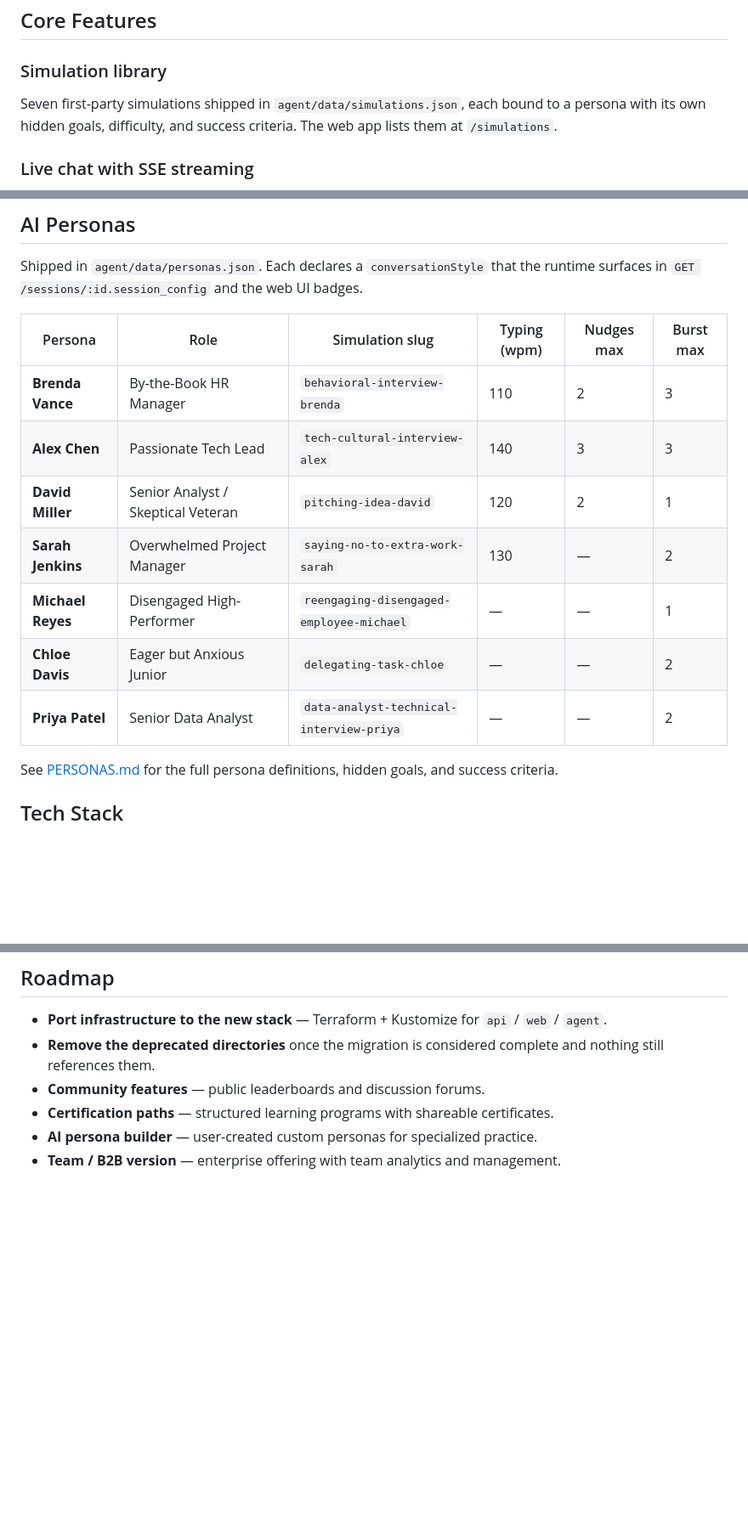
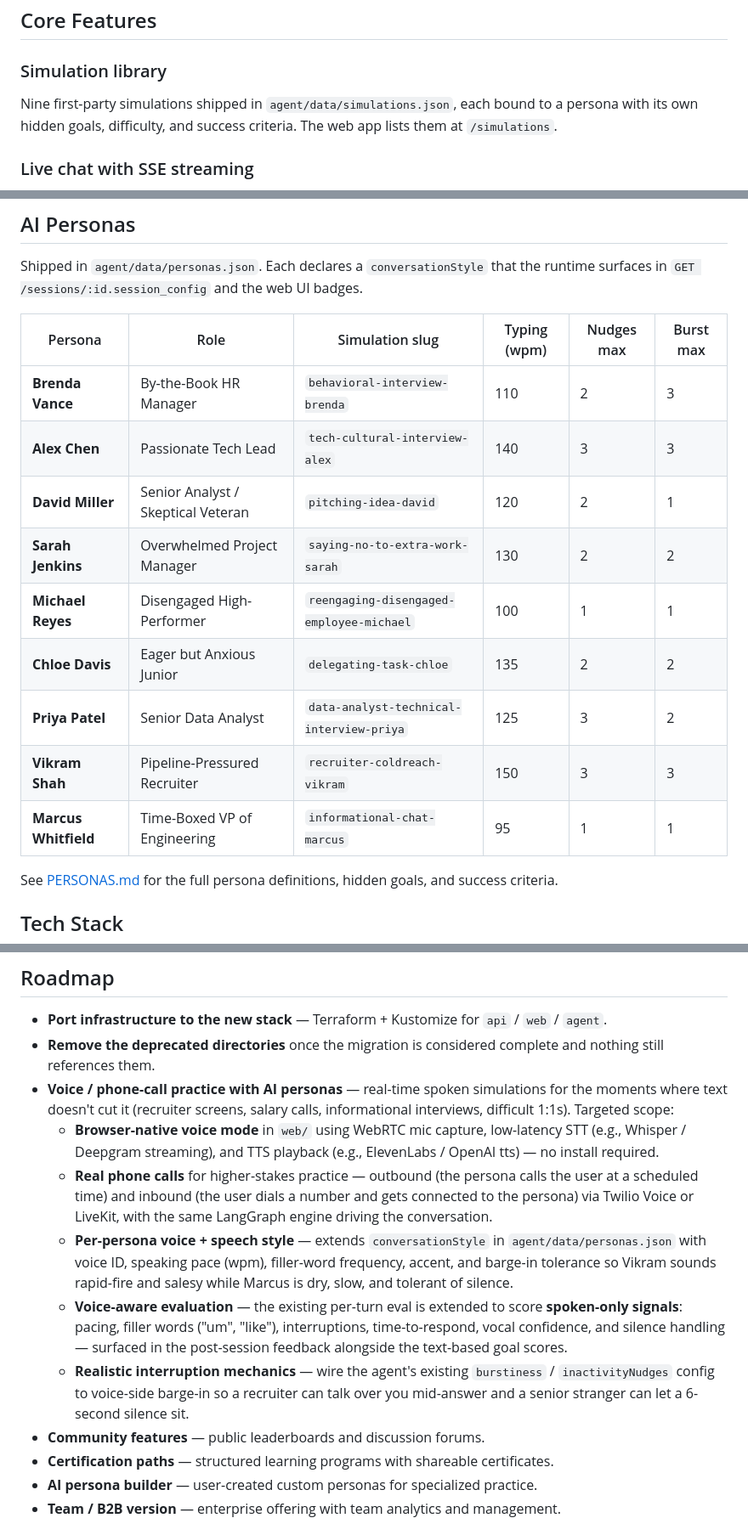
Before and after one commit to lf1up/careersim, a Markdown page: README.md, 3 parts joined by grey strips. Shown at 85% size. Rendered like a GitHub page; blank space fills up the shorter version.

```diff
--- a/README.md
+++ b/README.md
@@ -159,7 +159,7 @@ When mixing Docker + host, point each service at the others via `host.docker.int
 
 ### Simulation library
 
-Seven first-party simulations shipped in `agent/data/simulations.json`, each bound to a persona with its own hidden goals, difficulty, and success criteria. The web app lists them at `/simulations`.
+Nine first-party simulations shipped in `agent/data/simulations.json`, each bound to a persona with its own hidden goals, difficulty, and success criteria. The web app lists them at `/simulations`.
 
 ### Live chat with SSE streaming
 
@@ -200,13 +200,15 @@ Shipped in `agent/data/personas.json`. Each declares a `conversationStyle` that
 
 | Persona           | Role                               | Simulation slug                          | Typing (wpm) | Nudges max | Burst max |
 | ----------------- | ---------------------------------- | ---------------------------------------- | ------------ | ---------- | --------- |
-| **Brenda Vance**  | By-the-Book HR Manager             | `behavioral-interview-brenda`            | 110          | 2          | 3         |
-| **Alex Chen**     | Passionate Tech Lead               | `tech-cultural-interview-alex`           | 140          | 3          | 3         |
-| **David Miller**  | Senior Analyst / Skeptical Veteran | `pitching-idea-david`                    | 120          | 2          | 1         |
-| **Sarah Jenkins** | Overwhelmed Project Manager        | `saying-no-to-extra-work-sarah`          | 130          | —          | 2         |
-| **Michael Reyes** | Disengaged High-Performer          | `reengaging-disengaged-employee-michael` | —            | —          | 1         |
-| **Chloe Davis**   | Eager but Anxious Junior           | `delegating-task-chloe`                  | —            | —          | 2         |
-| **Priya Patel**   | Senior Data Analyst                | `data-analyst-technical-interview-priya` | —            | —          | 2         |
+| **Brenda Vance**     | By-the-Book HR Manager             | `behavioral-interview-brenda`            | 110          | 2          | 3         |
+| **Alex Chen**        | Passionate Tech Lead               | `tech-cultural-interview-alex`           | 140          | 3          | 3         |
+| **David Miller**     | Senior Analyst / Skeptical Veteran | `pitching-idea-david`                    | 120          | 2          | 1         |
+| **Sarah Jenkins**    | Overwhelmed Project Manager        | `saying-no-to-extra-work-sarah`          | 130          | 2          | 2         |
+| **Michael Reyes**    | Disengaged High-Performer          | `reengaging-disengaged-employee-michael` | 100          | 1          | 1         |
+| **Chloe Davis**      | Eager but Anxious Junior           | `delegating-task-chloe`                  | 135          | 2          | 2         |
+| **Priya Patel**      | Senior Data Analyst                | `data-analyst-technical-interview-priya` | 125          | 3          | 2         |
+| **Vikram Shah**      | Pipeline-Pressured Recruiter       | `recruiter-coldreach-vikram`             | 150          | 3          | 3         |
+| **Marcus Whitfield** | Time-Boxed VP of Engineering       | `informational-chat-marcus`              | 95           | 1          | 1         |
 
 
 See [PERSONAS.md](PERSONAS.md) for the full persona definitions, hidden goals, and success criteria.
@@ -267,6 +269,12 @@ cd agent && uv run pytest
 
 - **Port infrastructure to the new stack** — Terraform + Kustomize for `api` / `web` / `agent`.
 - **Remove the deprecated directories** once the migration is considered complete and nothing still references them.
+- **Voice / phone-call practice with AI personas** — real-time spoken simulations for the moments where text doesn't cut it (recruiter screens, salary calls, informational interviews, difficult 1:1s). Targeted scope:
+  - **Browser-native voice mode** in `web/` using WebRTC mic capture, low-latency STT (e.g., Whisper / Deepgram streaming), and TTS playback (e.g., ElevenLabs / OpenAI tts) — no install required.
+  - **Real phone calls** for higher-stakes practice — outbound (the persona calls the user at a scheduled time) and inbound (the user dials a number and gets connected to the persona) via Twilio Voice or LiveKit, with the same LangGraph engine driving the conversation.
+  - **Per-persona voice + speech style** — extends `conversationStyle` in `agent/data/personas.json` with voice ID, speaking pace (wpm), filler-word frequency, accent, and barge-in tolerance so Vikram sounds rapid-fire and salesy while Marcus is dry, slow, and tolerant of silence.
+  - **Voice-aware evaluation** — the existing per-turn eval is extended to score **spoken-only signals**: pacing, filler words ("um", "like"), interruptions, time-to-respond, vocal confidence, and silence handling — surfaced in the post-session feedback alongside the text-based goal scores.
+  - **Realistic interruption mechanics** — wire the agent's existing `burstiness` / `inactivityNudges` config to voice-side barge-in so a recruiter can talk over you mid-answer and a senior stranger can let a 6-second silence sit.
 - **Community features** — public leaderboards and discussion forums.
 - **Certification paths** — structured learning programs with shareable certificates.
 - **AI persona builder** — user-created custom personas for specialized practice.
```
Also changed, not shown: PERSONAS.md (+18 -0 lines).
